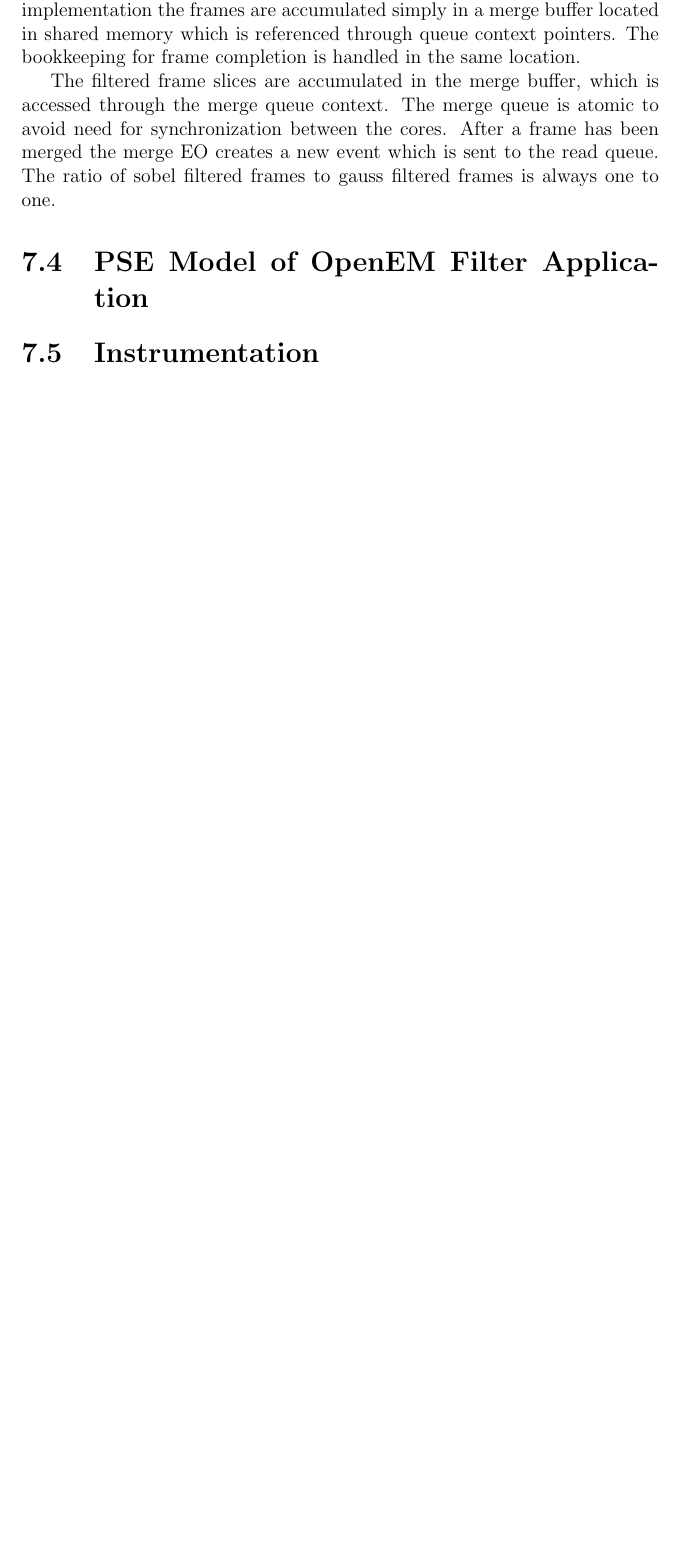
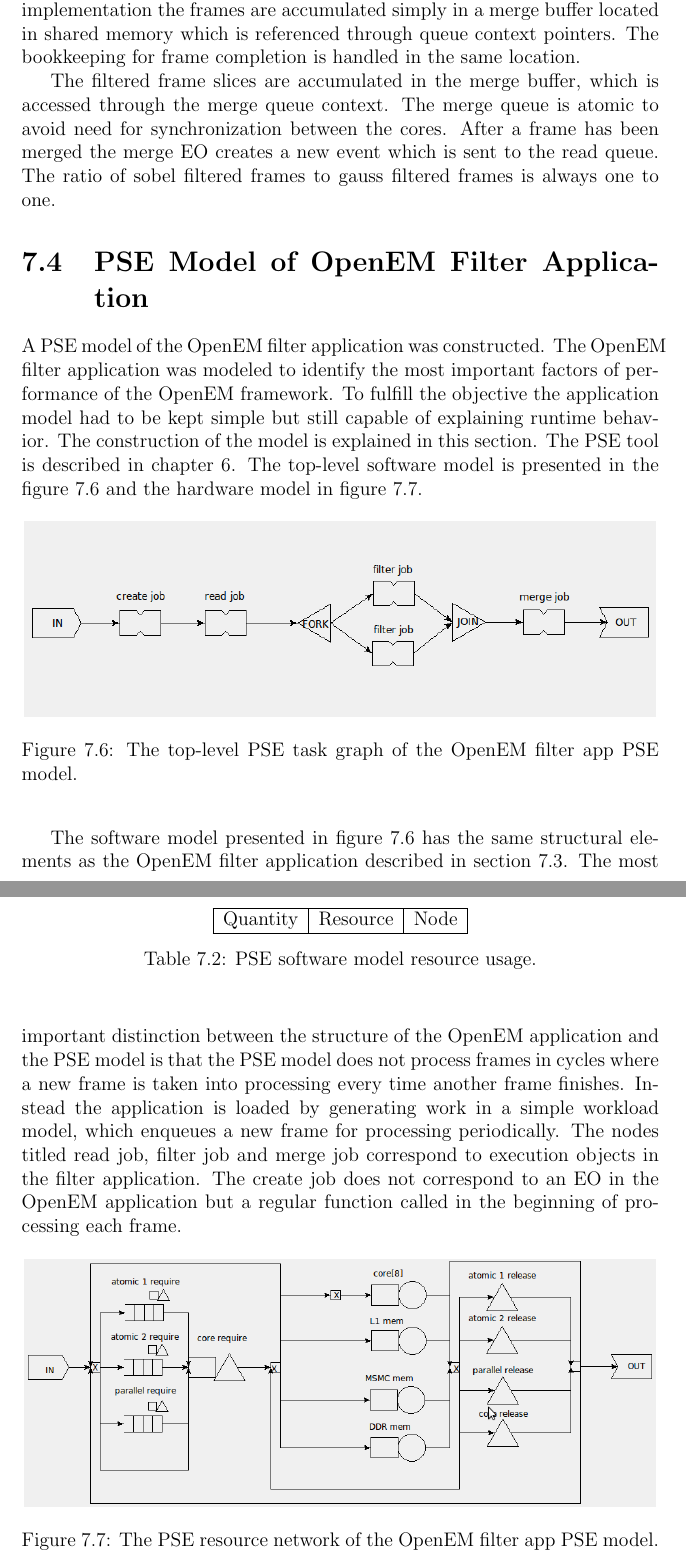
Before and after one commit to vuoristo/masters-thesis, a LaTeX thesis (thesis/thesis-vuorio.tex, which reads thesis/construction.tex): part of page 38 of 45 before the commit and two parts of pages 38 and 39 of 47 after it, the two joined at a grey line, cut so that both start at the same text, the shorter picture padded with empty space. Compiled offline with pdfLaTeX.

Commit message:
describes construction of pse model

```diff
--- a/thesis/construction.tex
+++ b/thesis/construction.tex
@@ -382,4 +382,50 @@ creates a new event which is sent to the read queue. The ratio of sobel filtered
 frames to gauss filtered frames is always one to one.
 
 \section{PSE Model of OpenEM Filter Application}
-\section{Instrumentation}
+\label{sec:pse_model}
+A PSE model of the OpenEM filter application was constructed. The OpenEM filter
+application was modeled to identify the most important factors of performance of
+the OpenEM framework. To fulfill the objective the application model had to be
+kept simple but still capable of explaining runtime behavior. The construction
+of the model is explained in this section. The PSE tool is described in chapter
+\ref{chapter:pse}. The top-level software model is presented in the figure
+\ref{fig:pse_application} and the hardware model in figure
+\ref{fig:pse_hardware}.
+
+\begin{figure}[h!]
+    \begin{center}
+        \includegraphics[width=0.99\textwidth]{images/pse_filterapp.png}
+        \caption{The top-level PSE task graph of the OpenEM filter app PSE
+        model.}
+        \label{fig:pse_application}
+    \end{center}
+\end{figure}
+
+The software model presented in figure \ref{fig:pse_application} has the same
+structural elements as the OpenEM filter application described in section
+\ref{sec:oemapp}. The most important distinction between the structure of the
+OpenEM application and the PSE model is that the PSE model does not process
+frames in cycles where a new frame is taken into processing every time another
+frame finishes. Instead the application is loaded by generating work in a
+simple workload model, which enqueues a new frame for processing periodically.
+The nodes titled read job, filter job and merge job correspond to execution
+objects in the filter application. The create job does not correspond to an EO
+in the OpenEM application but a regular function called in the beginning of
+processing each frame.
+
+\begin{table}
+    \begin{center}
+        \begin{tabular}{| c | c | c |}
+            \hline
+            Quantity & Resource & Node \\ \hline
+        \end{tabular}
+        \caption{PSE software model resource usage.}
+        \label{tab:pse_resources}
+    \end{center}
+\end{table}
+
+\begin{figure}[h!]
+    \begin{center}
+        \includegraphics[width=0.99\textwidth]{images/pse_hardware.png}
+        \caption{The PSE resource network of the OpenEM filter app PSE
+        model.}
```
Also changed, not shown: thesis/construction.tex (21 more changed lines).
